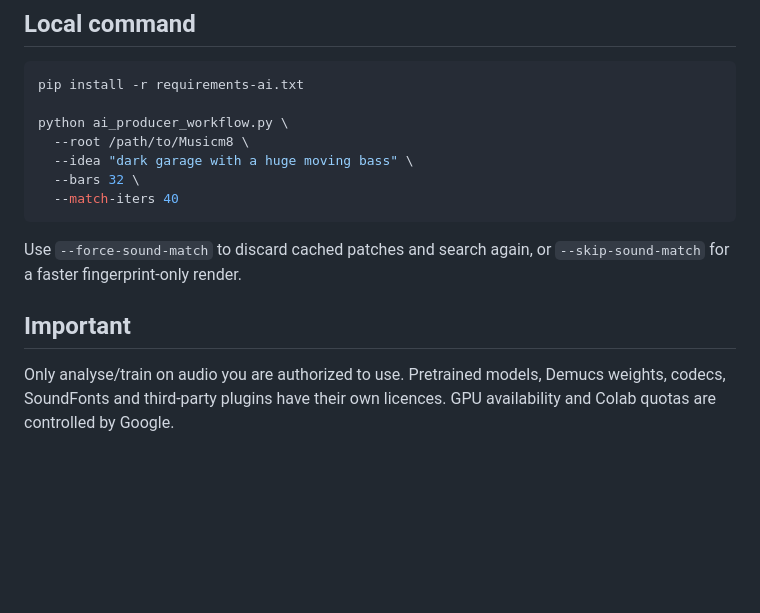
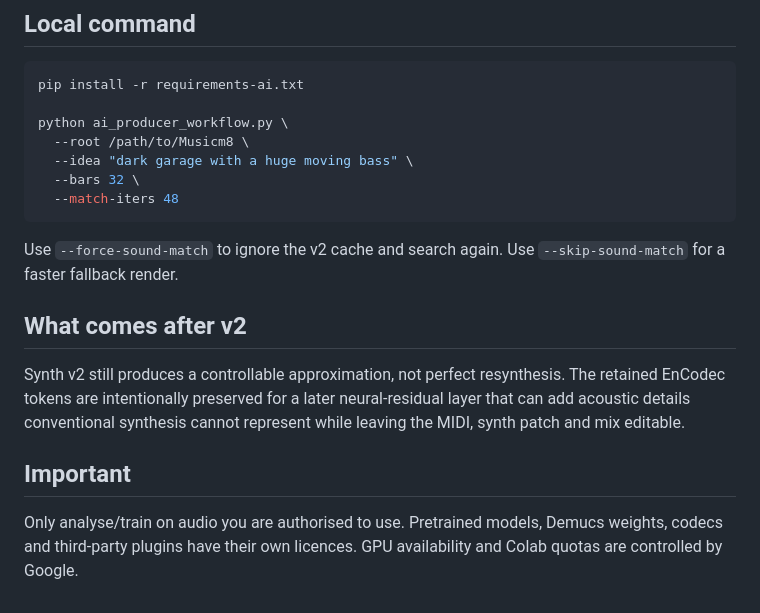
Before and after one commit to Elephant-logic/Musicm8, a Markdown page: README.md, the part around one of its changes. GitHub-like rendering; blank space fills up the shorter version.

````diff
--- a/README.md
+++ b/README.md
@@ -140,11 +108,15 @@ python ai_producer_workflow.py \
   --root /path/to/Musicm8 \
   --idea "dark garage with a huge moving bass" \
   --bars 32 \
-  --match-iters 40
+  --match-iters 48
 ```
 
-Use `--force-sound-match` to discard cached patches and search again, or `--skip-sound-match` for a faster fingerprint-only render.
+Use `--force-sound-match` to ignore the v2 cache and search again. Use `--skip-sound-match` for a faster fallback render.
+
+## What comes after v2
+
+Synth v2 still produces a controllable approximation, not perfect resynthesis. The retained EnCodec tokens are intentionally preserved for a later neural-residual layer that can add acoustic details conventional synthesis cannot represent while leaving the MIDI, synth patch and mix editable.
 
 ## Important
 
-Only analyse/train on audio you are authorized to use. Pretrained models, Demucs weights, codecs, SoundFonts and third-party plugins have their own licences. GPU availability and Colab quotas are controlled by Google.
+Only analyse/train on audio you are authorised to use. Pretrained models, Demucs weights, codecs and third-party plugins have their own licences. GPU availability and Colab quotas are controlled by Google.
````
Also changed, not shown: other parts of README.md (+45 -77 lines).
